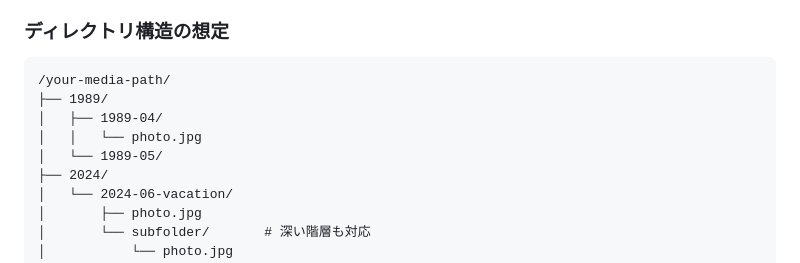
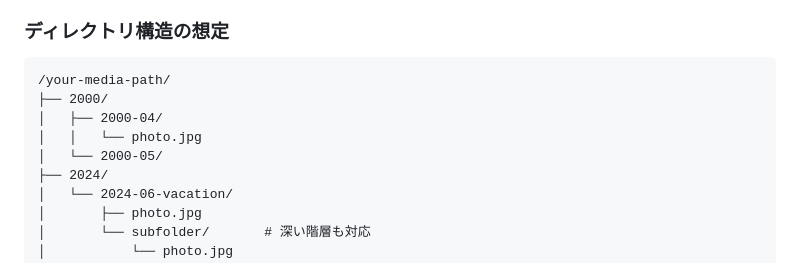
Before and after one commit to mczkzk/media-viewer, a Markdown page: README.md, the part around the change. Rendered like a GitHub page.

````diff
--- a/README.md
+++ b/README.md
@@ -100,10 +100,10 @@ npm run tauri:build -- --target universal-apple-darwin
 
 ```
 /your-media-path/
-├── 1989/
-│   ├── 1989-04/
+├── 2000/
+│   ├── 2000-04/
 │   │   └── photo.jpg
-│   └── 1989-05/
+│   └── 2000-05/
 ├── 2024/
 │   └── 2024-06-vacation/
 │       ├── photo.jpg
````
Also changed, not shown: CLAUDE.md (+22 -3 lines).
